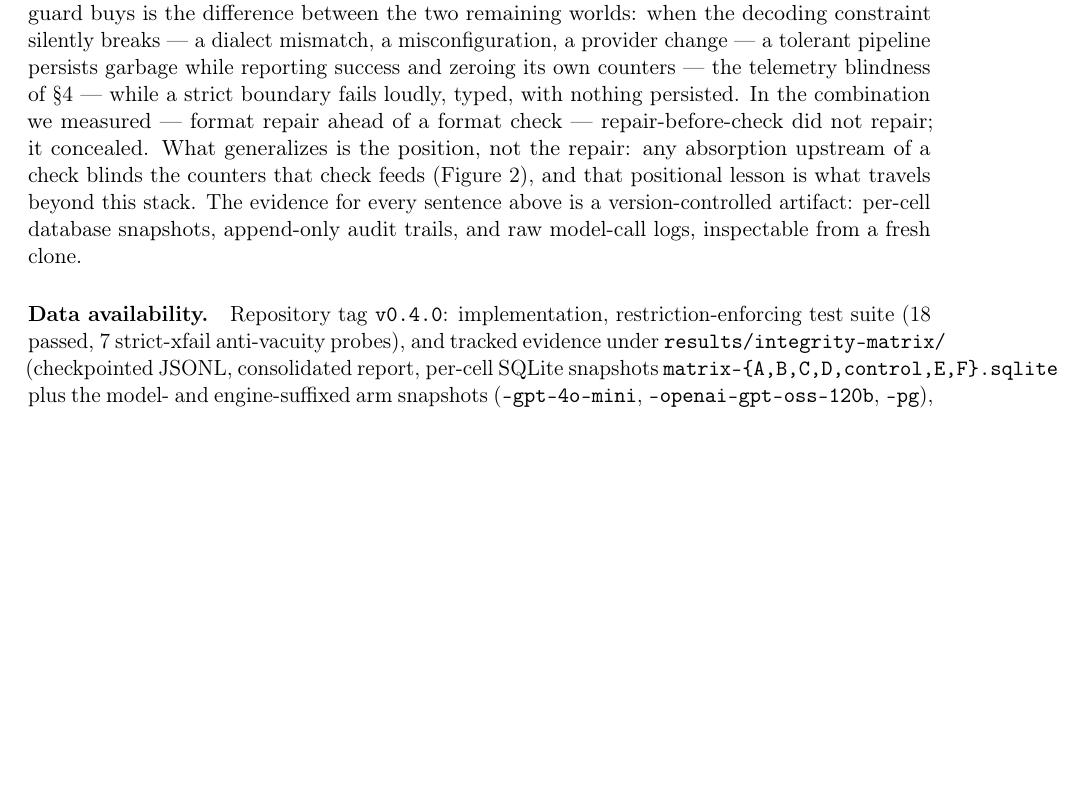
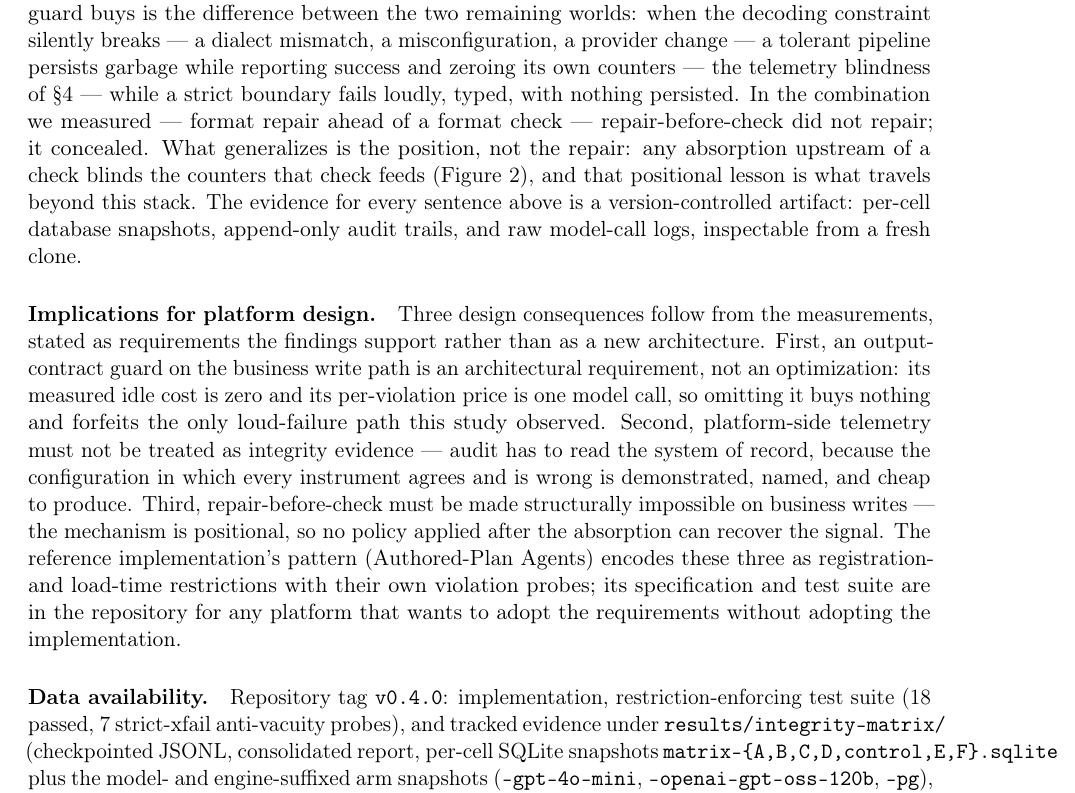
Before and after one commit to estefano-ferreira/authored-plan-agents, a LaTeX paper (docs/paper/integrity-matrix.tex): part of page 10 of 11, cut so that both start at the same text, the shorter picture padded with empty space. Compiled offline with pdfLaTeX.

Commit message:
Conclusion gains the implications-for-platform-design paragraph: three requirements the measurements support, pattern referenced without novelty claims

```diff
--- a/docs/paper/integrity-matrix.tex
+++ b/docs/paper/integrity-matrix.tex
@@ -802,6 +802,25 @@ evidence for every sentence above is a version-controlled artifact:
 per-cell database snapshots, append-only audit trails, and raw
 model-call logs, inspectable from a fresh clone.
 
+\paragraph{Implications for platform design.} Three design consequences
+follow from the measurements, stated as requirements the findings
+support rather than as a new architecture. First, an output-contract
+guard on the business write path is an architectural requirement, not an
+optimization: its measured idle cost is zero and its per-violation price
+is one model call, so omitting it buys nothing and forfeits the only
+loud-failure path this study observed. Second, platform-side telemetry
+must not be treated as integrity evidence --- audit has to read the
+system of record, because the configuration in which every instrument
+agrees and is wrong is demonstrated, named, and cheap to produce.
+Third, repair-before-check must be made structurally impossible on
+business writes --- the mechanism is positional, so no policy applied
+after the absorption can recover the signal. The reference
+implementation's pattern (Authored-Plan Agents) encodes these three as
+registration- and load-time restrictions with their own violation
+probes; its specification and test suite are in the repository for any
+platform that wants to adopt the requirements without adopting the
+implementation.
+
 \paragraph{Data availability.} Repository tag \texttt{v0.4.0}:
 implementation, restriction-enforcing test suite (18 passed, 7
 strict-xfail anti-vacuity probes), and tracked evidence under
```
